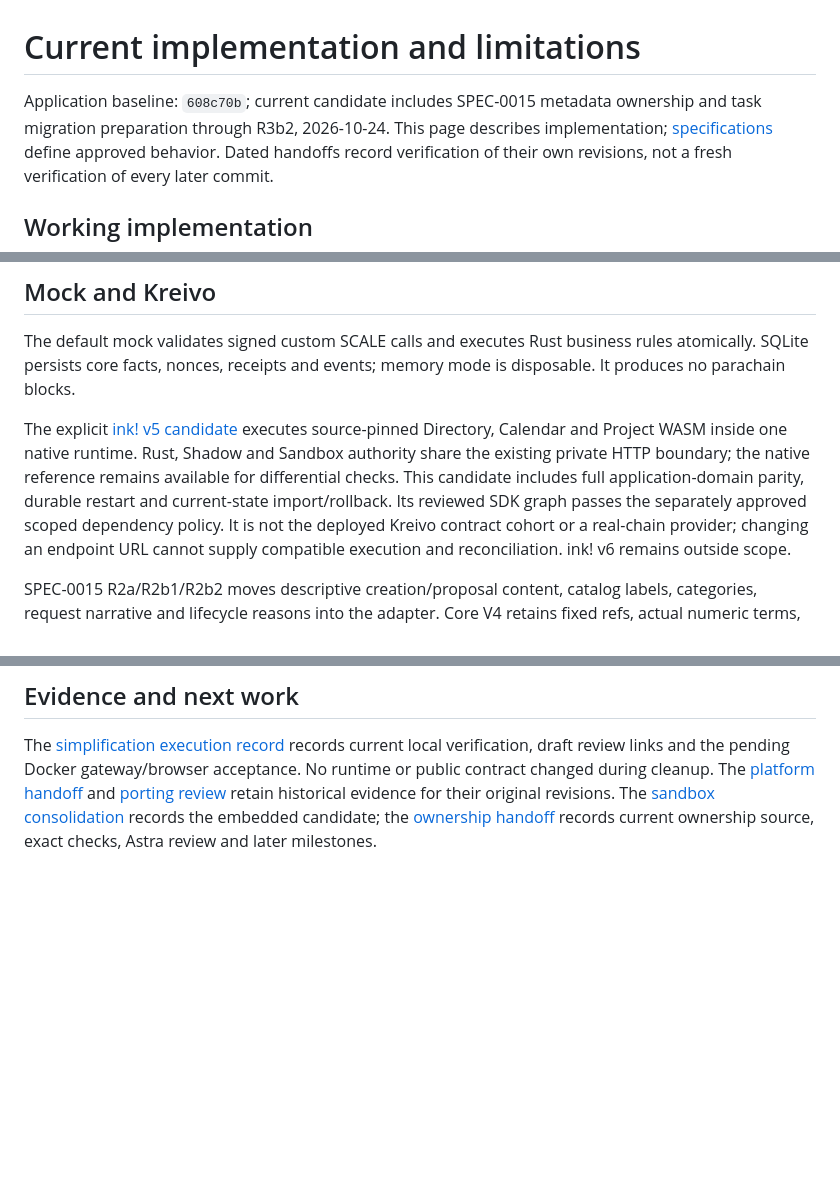
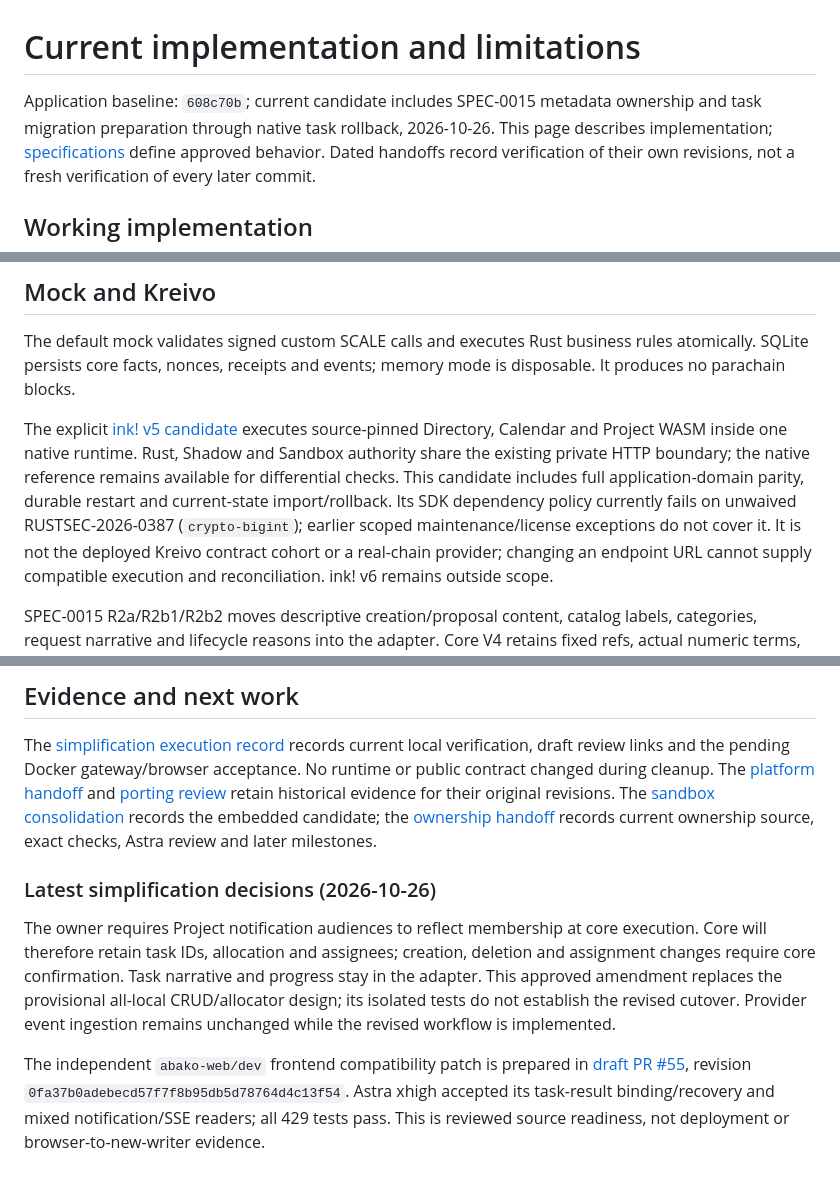
Before and after one commit to abako-project/backend-v2, a Markdown page: docs/project/project-context.md, 3 parts joined by grey strips. GitHub-like rendering; blank space fills up the shorter version.

```diff
--- a/docs/project/project-context.md
+++ b/docs/project/project-context.md
@@ -1,7 +1,7 @@
 # Current implementation and limitations
 
 Application baseline: `608c70b`; current candidate includes SPEC-0015 metadata
-ownership and task migration preparation through R3b2, 2026-10-24. This page describes implementation;
+ownership and task migration preparation through native task rollback, 2026-10-26. This page describes implementation;
 [specifications](../../SPECS.md) define approved behavior. Dated handoffs record
 verification of their own revisions, not a fresh verification of every later commit.
 
@@ -48,8 +48,8 @@ source-pinned Directory, Calendar and Project WASM inside one native runtime.
 Rust, Shadow and Sandbox authority share the existing private HTTP boundary;
 the native reference remains available for differential checks. This candidate
 includes full application-domain parity, durable restart and current-state
-import/rollback. Its reviewed SDK graph passes the separately approved scoped
-dependency policy. It is not the deployed Kreivo contract cohort or a real-chain
+import/rollback. Its SDK dependency policy currently fails on unwaived RUSTSEC-2026-0387
+(`crypto-bigint`); earlier scoped maintenance/license exceptions do not cover it. It is not the deployed Kreivo contract cohort or a real-chain
 provider; changing an endpoint URL cannot supply compatible execution and
 reconciliation. ink! v6 remains outside scope.
 
@@ -121,3 +121,19 @@ The [platform handoff](../../progress/handoffs/PLATFORM-001.md) and
 revisions. The [sandbox consolidation](../../progress/handoffs/SPEC-0013-CONSOLIDATION.md)
 records the embedded candidate; the [ownership handoff](../../progress/handoffs/SPEC-0015.md)
 records current ownership source, exact checks, Astra review and later milestones.
+
+### Latest simplification decisions (2026-10-26)
+
+The owner requires Project notification audiences to reflect membership at core
+execution. Core will therefore retain task IDs, allocation and assignees; creation,
+deletion and assignment changes require core confirmation. Task narrative and
+progress stay in the adapter. This approved amendment replaces the provisional
+all-local CRUD/allocator design; its isolated tests do not establish the revised
+cutover. Provider event ingestion remains unchanged while the revised workflow
+is implemented.
+
+The independent `abako-web/dev` frontend compatibility patch is prepared in
+[draft PR #55](https://github.com/abako-project/abako-web/pull/55), revision
+`0fa37b0adebecd57f7f8b95db5d78764d4c13f54`. Astra xhigh accepted its task-result
+binding/recovery and mixed notification/SSE readers; all 429 tests pass. This is
+reviewed source readiness, not deployment or browser-to-new-writer evidence.
```
Also changed, not shown: specs/0015-adapter-core-boundary/spec.md (+33 -0 lines).
